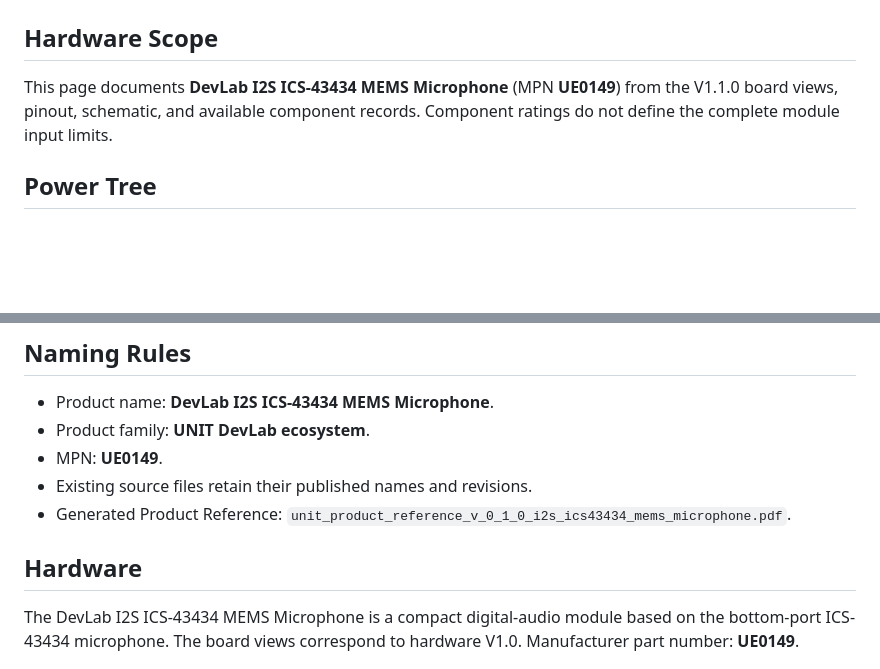
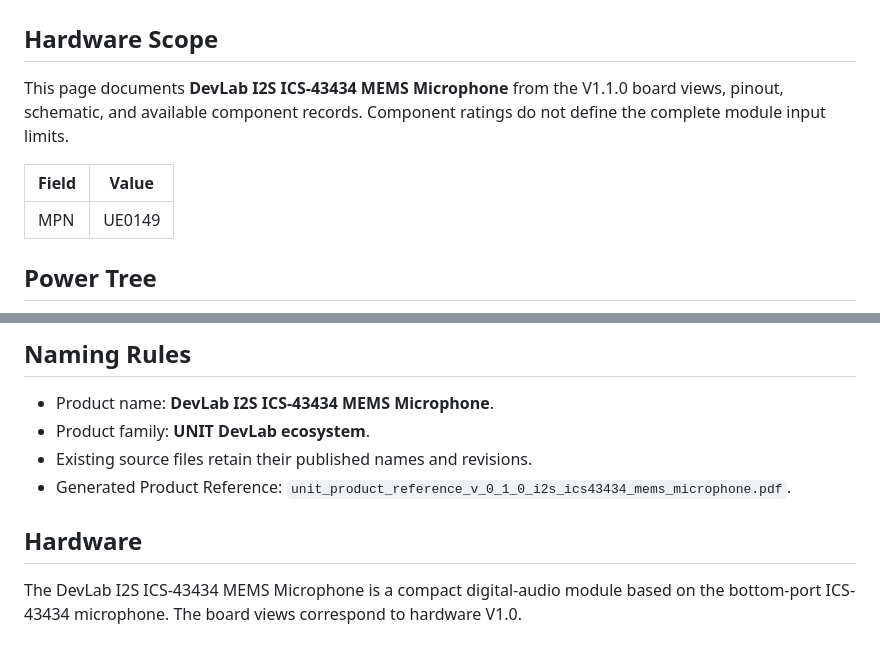
Before and after one commit to UNIT-Electronics-MX/unit_devlab_i2s_ics_43434_mems_microphone, a Markdown page: hardware/README.md, 2 parts joined by grey strips. GitHub-like rendering; blank space fills up the shorter version.

Commit message:
Keep product MPN in README tables

```diff
--- a/hardware/README.md
+++ b/hardware/README.md
@@ -2,7 +2,11 @@
 
 ## Hardware Scope
 
-This page documents **DevLab I2S ICS-43434 MEMS Microphone** (MPN **UE0149**) from the V1.1.0 board views, pinout, schematic, and available component records. Component ratings do not define the complete module input limits.
+This page documents **DevLab I2S ICS-43434 MEMS Microphone** from the V1.1.0 board views, pinout, schematic, and available component records. Component ratings do not define the complete module input limits.
+
+| Field | Value |
+|---|---|
+| MPN | UE0149 |
 
 ## Power Tree
 
@@ -16,7 +20,6 @@ A separate functional block-diagram drawing is not included in the available pro
 
 - Product name: **DevLab I2S ICS-43434 MEMS Microphone**.
 - Product family: **UNIT DevLab ecosystem**.
-- MPN: **UE0149**.
 - Existing source files retain their published names and revisions.
 - Generated Product Reference: `unit_product_reference_v_0_1_0_i2s_ics43434_mems_microphone.pdf`.
 
@@ -24,7 +27,7 @@ A separate functional block-diagram drawing is not included in the available pro
 
 The DevLab I2S ICS-43434 MEMS Microphone is a compact digital-audio module
 based on the bottom-port ICS-43434 microphone. The board views correspond to
-hardware V1.0. Manufacturer part number: **UE0149**.
+hardware V1.0.
 
 <div align="center">
 <img src="resources/Schematics_icon.jpg?raw=false" width="200px" alt="Schematic"><br/>
```
